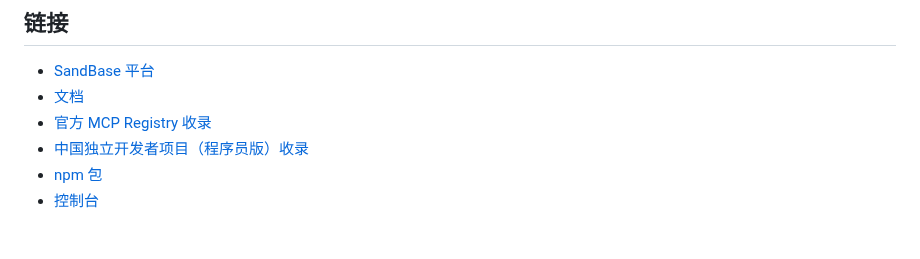
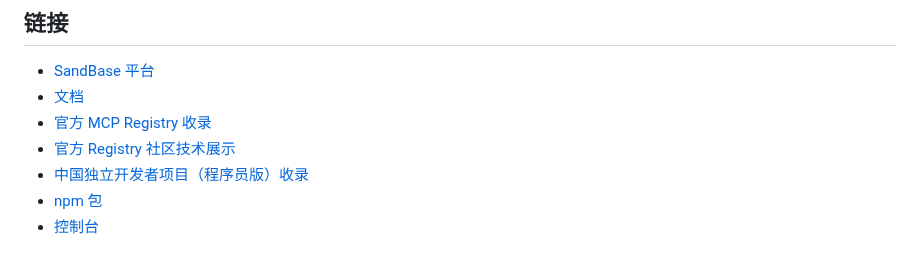
Before and after one commit to sandbaseai/cli, a Markdown page: README.zh-CN.md, the part around the change. Rendered like a GitHub page.

Commit message:
docs: link official Registry showcase

```diff
--- a/README.zh-CN.md
+++ b/README.zh-CN.md
@@ -255,6 +255,7 @@ npx -y https://github.com/sandbaseai/cli/releases/download/v0.1.17/sandbaseai-cl
 - [SandBase 平台](https://sandbase.ai)
 - [文档](https://www.sandbase.ai/docs/)
 - [官方 MCP Registry 收录](https://registry.modelcontextprotocol.io/v0.1/servers?search=io.github.sandbaseai%2Fcli)
+- [官方 Registry 社区技术展示](https://github.com/modelcontextprotocol/registry/discussions/1584)
 - [中国独立开发者项目（程序员版）收录](https://github.com/1c7/chinese-independent-developer/blob/master/pages/README-Programmer-Edition.md#sandbase---github)
 - [npm 包](https://www.npmjs.com/package/@sandbaseai/cli)
 - [控制台](https://sandbase.ai/console)
```
Also changed, not shown: README.md (+2 -0 lines).
